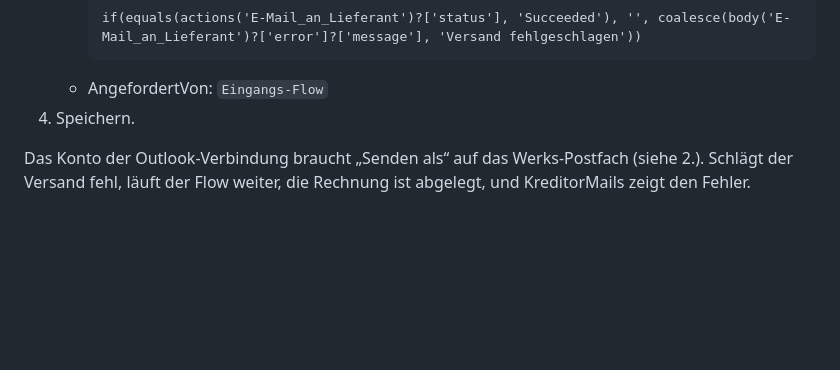
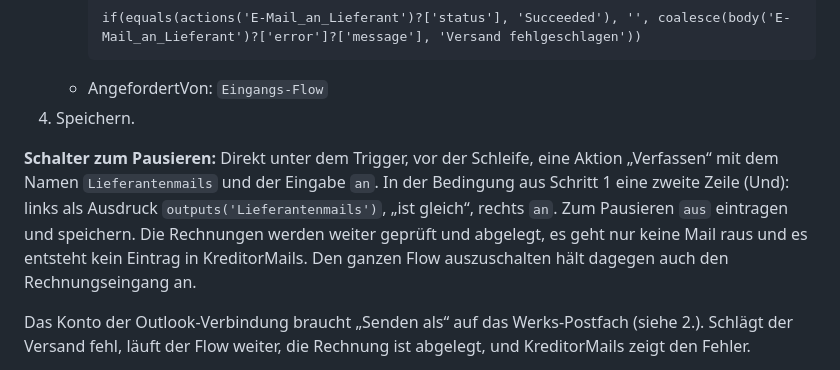
Before and after one commit to dfedorov12/e-rechnung, a Markdown page: docs/Kreditor-Mail-Flow.md, the part around the change. Rendered like a GitHub page; blank space fills up the shorter version.

Commit message:
Flow-Anleitung: Schalter Lieferantenmails an/aus
Co-Authored-By: Claude Opus 5.5 <noreply@anthropic.com>

```diff
--- a/docs/Kreditor-Mail-Flow.md
+++ b/docs/Kreditor-Mail-Flow.md
@@ -202,6 +202,13 @@ aktualisieren“:
    - AngefordertVon: `Eingangs-Flow`
 4. Speichern.
 
+**Schalter zum Pausieren:** Direkt unter dem Trigger, vor der Schleife, eine Aktion
+„Verfassen“ mit dem Namen `Lieferantenmails` und der Eingabe `an`. In der Bedingung aus
+Schritt 1 eine zweite Zeile (Und): links als Ausdruck `outputs('Lieferantenmails')`,
+„ist gleich“, rechts `an`. Zum Pausieren `aus` eintragen und speichern. Die Rechnungen werden
+weiter geprüft und abgelegt, es geht nur keine Mail raus und es entsteht kein Eintrag in
+KreditorMails. Den ganzen Flow auszuschalten hält dagegen auch den Rechnungseingang an.
+
 Das Konto der Outlook-Verbindung braucht „Senden als“ auf das Werks-Postfach (siehe 2.).
 Schlägt der Versand fehl, läuft der Flow weiter, die Rechnung ist abgelegt, und KreditorMails
 zeigt den Fehler.
```
